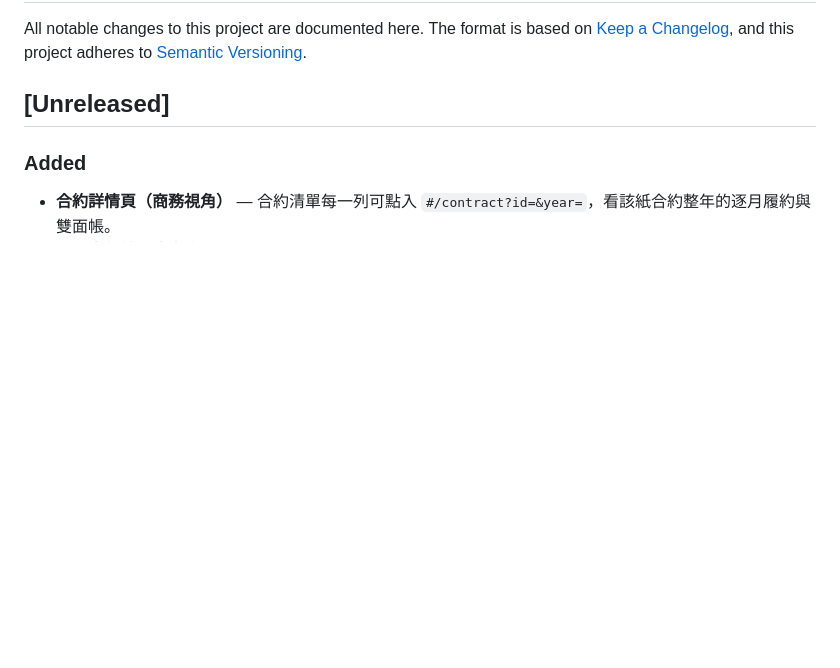
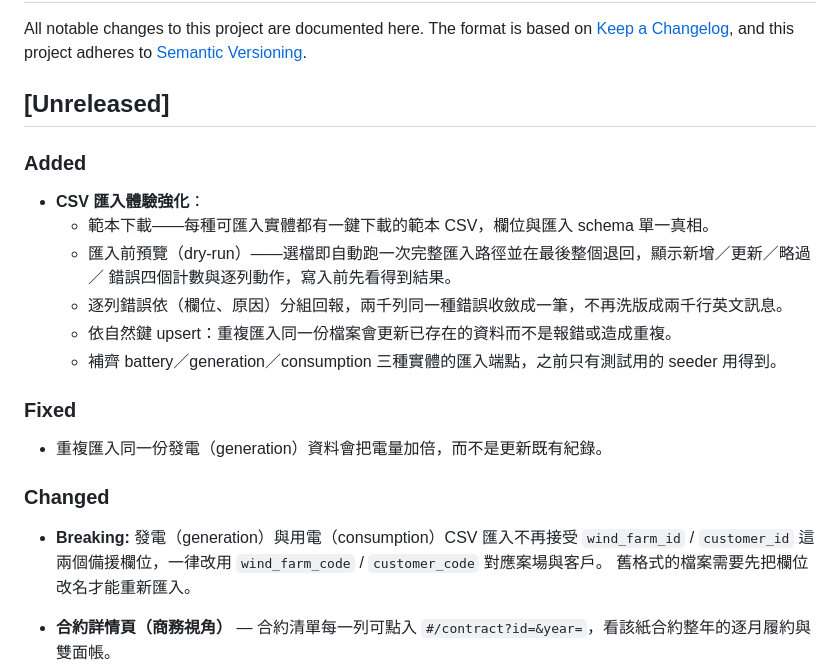
Before and after one commit to goldenyolf/energy-matching-platform, a Markdown page: CHANGELOG.md, the part around the change. GitHub-like rendering; blank space fills up the shorter version.

```diff
--- a/CHANGELOG.md
+++ b/CHANGELOG.md
@@ -7,6 +7,22 @@ All notable changes to this project are documented here. The format is based on
 ## [Unreleased]
 
 ### Added
+- **CSV 匯入體驗強化**：
+  - 範本下載——每種可匯入實體都有一鍵下載的範本 CSV，欄位與匯入 schema 單一真相。
+  - 匯入前預覽（dry-run）——選檔即自動跑一次完整匯入路徑並在最後整個退回，顯示新增／更新／略過／
+    錯誤四個計數與逐列動作，寫入前先看得到結果。
+  - 逐列錯誤依（欄位、原因）分組回報，兩千列同一種錯誤收斂成一筆，不再洗版成兩千行英文訊息。
+  - 依自然鍵 upsert：重複匯入同一份檔案會更新已存在的資料而不是報錯或造成重複。
+  - 補齊 battery／generation／consumption 三種實體的匯入端點，之前只有測試用的 seeder 用得到。
+
+### Fixed
+- 重複匯入同一份發電（generation）資料會把電量加倍，而不是更新既有紀錄。
+
+### Changed
+- **Breaking:** 發電（generation）與用電（consumption）CSV 匯入不再接受 `wind_farm_id` /
+  `customer_id` 這兩個備援欄位，一律改用 `wind_farm_code` / `customer_code` 對應案場與客戶。
+  舊格式的檔案需要先把欄位改名才能重新匯入。
+
 - **合約詳情頁（商務視角）** — 合約清單每一列可點入 `#/contract?id=&year=`，看該紙合約整年的逐月履約與雙面帳。
   - **全年被什麼卡住**：12 格分佈條標出每個月的綁定約束（合約上限／案場供給／客戶用電／未生效），並產生一句有成立條件的結論——「有加購空間」只在案場尚有餘電且客戶仍有未滿足用電時才會出現。
   - **月別履約圖**：柱為實際分配、短橫為月上限、虛線短橫為 take-or-pay 門檻；點任一月展開明細，含引擎原文的分配理由。
```
Also changed, not shown: README.md (+8 -0 lines), docs/PRD.md (+6 -1 lines), docs/images/csv-import-preview.png (added).
